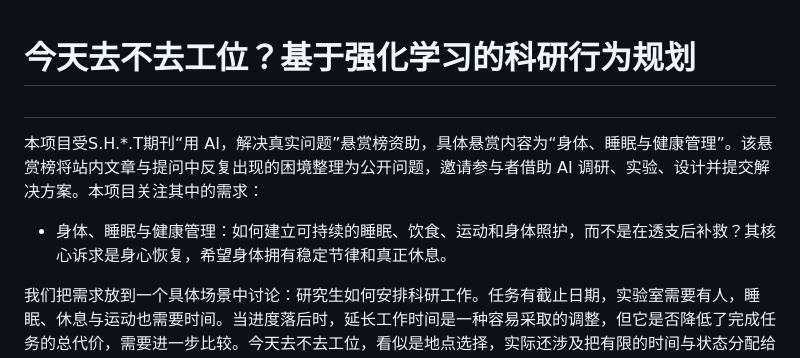
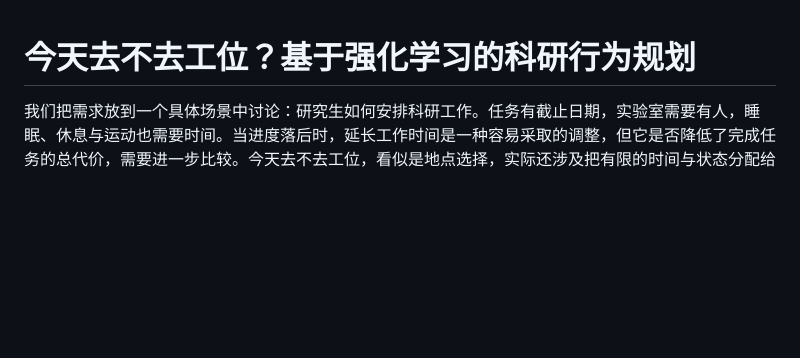
Before and after one commit to MoYu-CCZ/research_behavior_draft, a Markdown page: README.md, the part around the change. GitHub-like rendering; blank space fills up the shorter version.

```diff
--- a/README.md
+++ b/README.md
@@ -1,11 +1,4 @@
 # 今天去不去工位？基于强化学习的科研行为规划
-
-##
-
-本项目受S.H.*.T期刊“用 AI，解决真实问题”悬赏榜资助，具体悬赏内容为“身体、睡眠与健康管理”。该悬赏榜将站内文章与提问中反复出现的困境整理为公开问题，邀请参与者借助 AI 调研、实验、设计并提交解决方案。本项目关注其中的需求：
-
-- 身体、睡眠与健康管理：如何建立可持续的睡眠、饮食、运动和身体照护，而不是在透支后补救？其核心诉求是身心恢复，希望身体拥有稳定节律和真正休息。
-
 
 我们把需求放到一个具体场景中讨论：研究生如何安排科研工作。任务有截止日期，实验室需要有人，睡眠、休息与运动也需要时间。当进度落后时，延长工作时间是一种容易采取的调整，但它是否降低了完成任务的总代价，需要进一步比较。今天去不去工位，看似是地点选择，实际还涉及把有限的时间与状态分配给什么。
 
```
